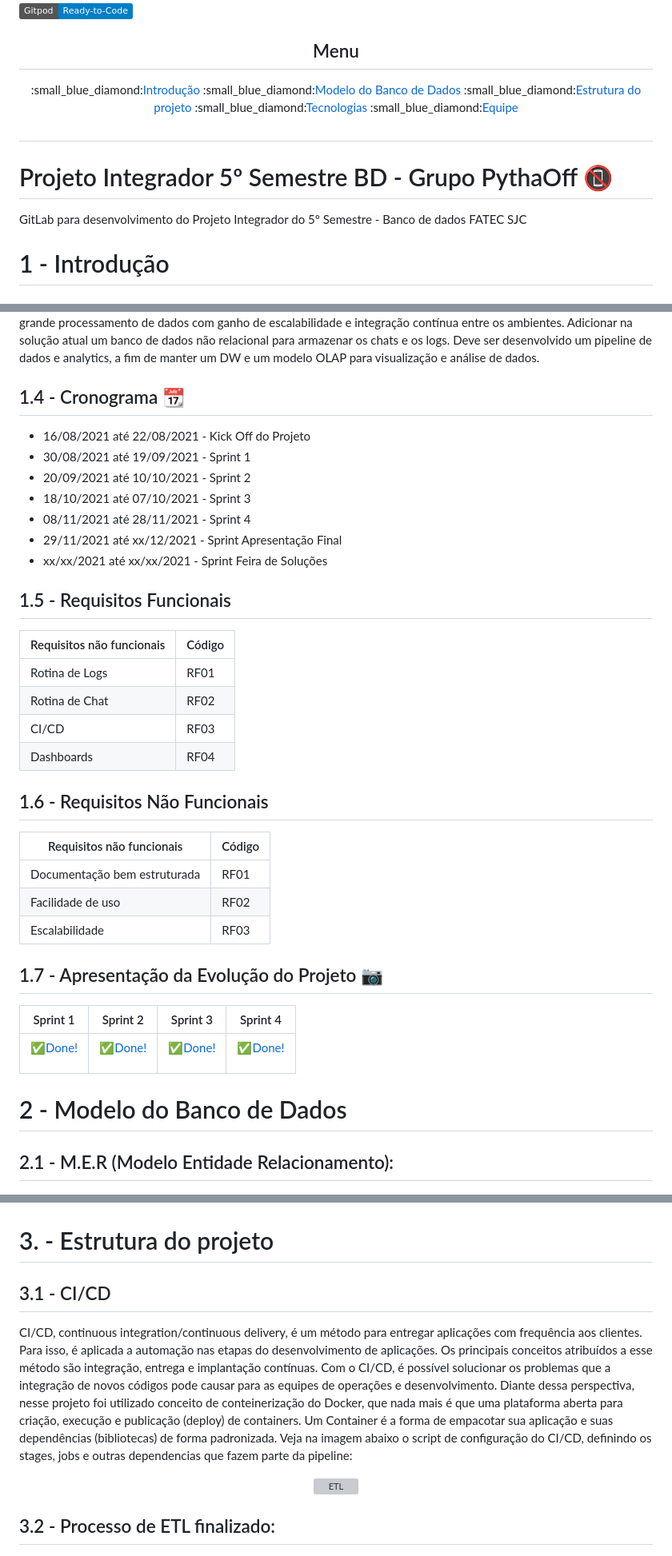
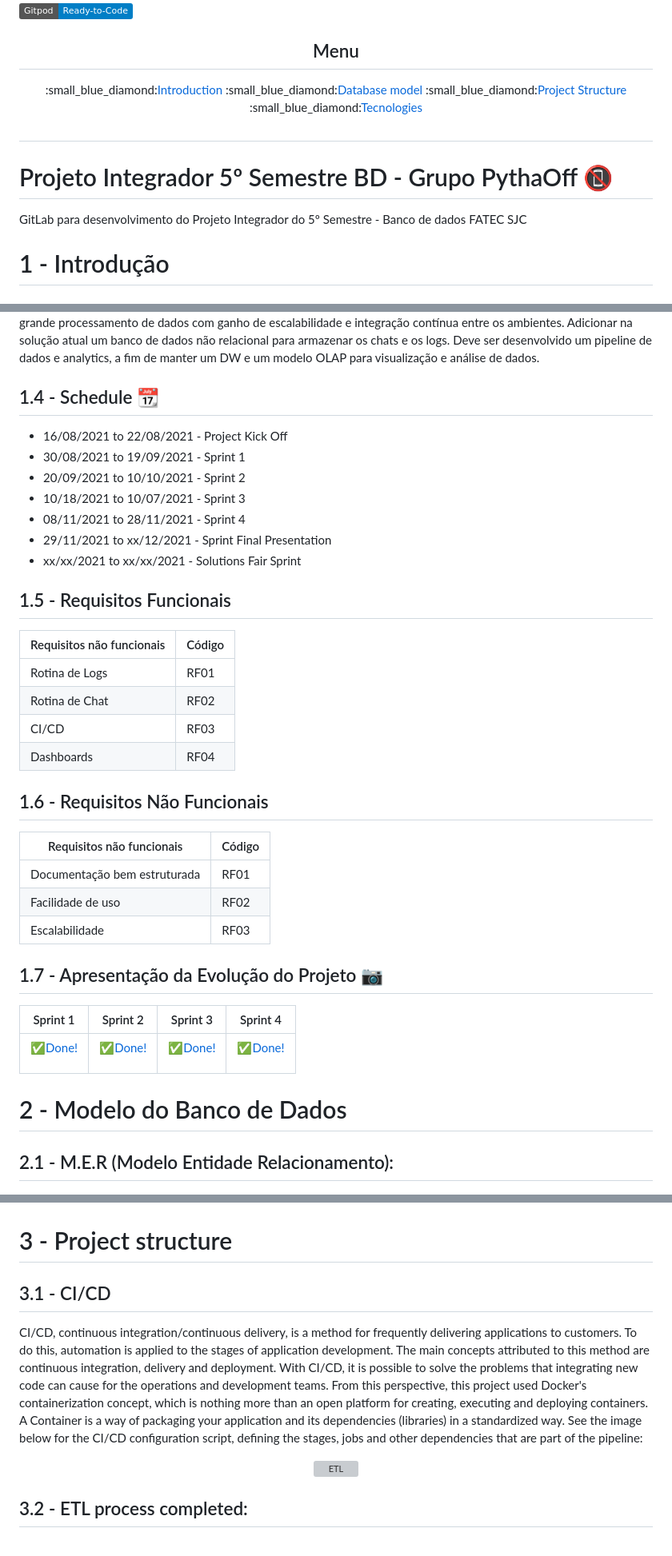
Before and after one commit to GustavoRibeiroSantos/API-Pythaoff, a Markdown page: README.md, 3 parts joined by grey strips. Shown: that part at 80% size. Rendered like a GitHub page; badges without logos; grey boxes are pictures that could not be loaded.

```diff
--- a/README.md
+++ b/README.md
@@ -10,11 +10,10 @@
 <div align="center">
       <h2>Menu</h2>
       <p>
-            :small_blue_diamond:<a href="#introducao">Introdução</a>
-            :small_blue_diamond:<a href="#bd">Modelo do Banco de Dados</a>
-            :small_blue_diamond:<a href="#estrutura">Estrutura do projeto</a>
-            :small_blue_diamond:<a href="#tecnologia">Tecnologias</a>
-            :small_blue_diamond:<a href="#equipe">Equipe</a>
+            :small_blue_diamond:<a href="#introducao">Introduction</a>
+            :small_blue_diamond:<a href="#bd">Database model</a>
+            :small_blue_diamond:<a href="#estrutura">Project Structure</a>
+            :small_blue_diamond:<a href="#tecnologia">Tecnologies</a>
       </p>
 </div>
 
@@ -37,31 +36,31 @@ como clientes. Precisamos ajustar o banco de dados, pensando em um grande proces
 integração contínua entre os ambientes. Adicionar na solução atual um banco de dados não relacional para armazenar os chats e os logs.
 Deve ser desenvolvido um pipeline de dados e analytics, a fim de manter um DW e um modelo OLAP para visualização e análise de dados.
 
-## 1.4 - Cronograma :calendar:
-* 16/08/2021 até 22/08/2021 - Kick Off do Projeto
-* 30/08/2021 até 19/09/2021 - Sprint 1
-* 20/09/2021 até 10/10/2021 - Sprint 2
-* 18/10/2021 até 07/10/2021 - Sprint 3
-* 08/11/2021 até 28/11/2021 - Sprint 4
-* 29/11/2021 até xx/12/2021 - Sprint Apresentação Final
-* xx/xx/2021 até xx/xx/2021 - Sprint Feira de Soluções
+## 1.4 - Schedule :calendar:
+* 16/08/2021 to 22/08/2021 - Project Kick Off
+* 30/08/2021 to 19/09/2021 - Sprint 1
+* 20/09/2021 to 10/10/2021 - Sprint 2
+* 10/18/2021 to 10/07/2021 - Sprint 3
+* 08/11/2021 to 28/11/2021 - Sprint 4
+* 29/11/2021 to xx/12/2021 - Sprint Final Presentation
+* xx/xx/2021 to xx/xx/2021 - Solutions Fair Sprint
 
 ## 1.5 - Requisitos Funcionais
 
-| Requisitos não funcionais             |  Código |
+| Requisitos não funcionais | Código |
 | ----------------------------------|---------|
-|Rotina de Logs             |RF01     |
-|Rotina de Chat                |RF02     |
-|CI/CD        |RF03     |
-|Dashboards        |RF04     |
+|Rotina de Logs |RF01 |
+|Rotina de Chat |RF02 |
+|CI/CD |RF03 |
+|Dashboards |RF04 |
 ## 1.6 - Requisitos Não Funcionais
 
-| Requisitos não funcionais             |  Código |
+| Requisitos não funcionais | Código |
 | ----------------------------------|---------|
-|Documentação bem estruturada             |RF01     |
-|Facilidade de uso                |RF02     |
-|Escalabilidade        |RF03     |
+|Documentação bem estruturada |RF01 |
+|Facilidade de uso |RF02 |
+|Escalabilidade |RF03 |
 
 ## 1.7 - Apresentação da Evolução do Projeto :camera:
-| Sprint 1  | Sprint 2 | Sprint 3 | Sprint 4 |
+| Sprint 1 | Sprint 2 | Sprint 3 | Sprint 4 |
 |--------- |--------- |--------- |--------- |
@@ -71,6 +70,6 @@ Deve ser desenvolvido um pipeline de dados e analytics, a fim de manter um DW e
 # 2 - Modelo do Banco de Dados
 ## 2.1 - M.E.R (Modelo Entidade Relacionamento):
-<div align="center">
+<div align=“center”>
 
 ![BD](/Documentos/new_oltp.png)
 </div>
@@ -88,10 +87,10 @@ Deve ser desenvolvido um pipeline de dados e analytics, a fim de manter um DW e
 </div>
 
 <a name="ETL"></a>
-# 3. - Estrutura do projeto
+# 3 - Project structure
 
 ## 3.1 - CI/CD
-CI/CD, continuous integration/continuous delivery, é um método para entregar aplicações com frequência aos clientes. Para isso, é aplicada a automação nas etapas do desenvolvimento de aplicações. Os principais conceitos atribuídos a esse método são integração, entrega e implantação contínuas. Com o CI/CD, é possível solucionar os problemas que a integração de novos códigos pode causar para as equipes de operações e desenvolvimento. Diante dessa perspectiva, nesse projeto foi utilizado conceito de conteinerização do Docker, que nada mais é que uma plataforma aberta para criação, execução e publicação (deploy) de containers. Um Container é a forma de empacotar sua aplicação e suas dependências (bibliotecas) de forma padronizada. Veja na imagem abaixo o script de configuração do CI/CD, definindo os stages, jobs e outras dependencias que fazem parte da pipeline:
+CI/CD, continuous integration/continuous delivery, is a method for frequently delivering applications to customers. To do this, automation is applied to the stages of application development. The main concepts attributed to this method are continuous integration, delivery and deployment. With CI/CD, it is possible to solve the problems that integrating new code can cause for the operations and development teams. From this perspective, this project used Docker's containerization concept, which is nothing more than an open platform for creating, executing and deploying containers. A Container is a way of packaging your application and its dependencies (libraries) in a standardized way. See the image below for the CI/CD configuration script, defining the stages, jobs and other dependencies that are part of the pipeline:
 
 <div align="center">
 
@@ -99,7 +98,7 @@ CI/CD, continuous integration/continuous delivery, é um método para entregar a
 </div>
 
 
-## 3.2 - Processo de ETL finalizado:
+## 3.2 - ETL process completed:
 <div align="center">
 
 ![ETL](/Documentos/etl_finalizado.png)
```
Also changed, not shown: other parts of README.md (+12 -23 lines).
